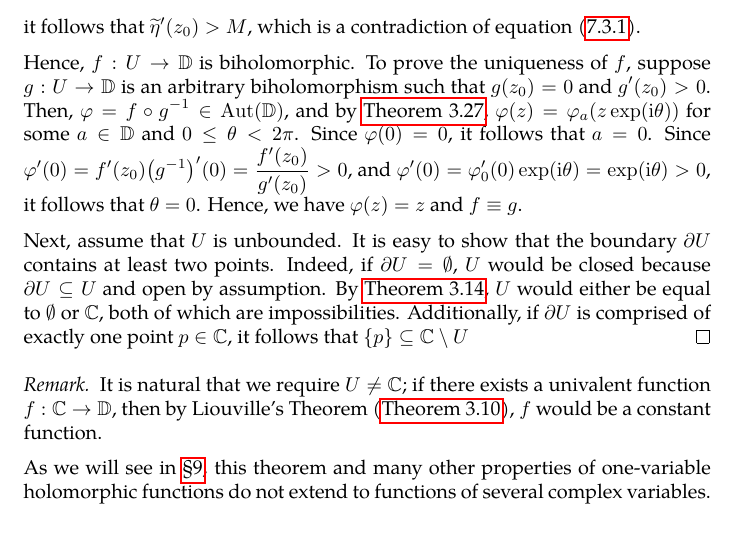
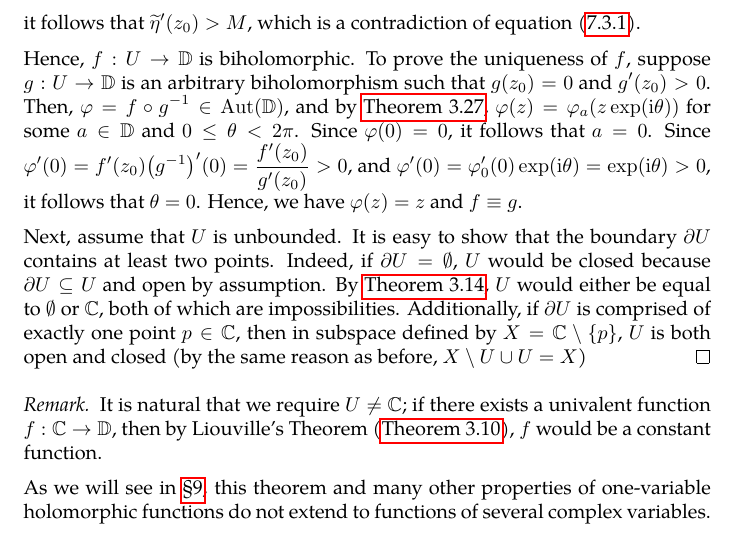
Before and after one commit to slipperking/complex-analysis-latex, a LaTeX document (main.tex): part of page 139 of 148, cut so that both start at the same text. Compiled offline with pdfLaTeX.

Commit message:
overleaf_to_git (Wed Aug  6 19:25:39 2025 -0700): update main.tex from r19190 to r19193

```diff
--- a/main.tex
+++ b/main.tex
@@ -3222,7 +3222,7 @@ The Riemann Mapping Theorem is one of the most profound results in complex analy
 
     Hence, \(f:U\to\mathbb{D}\) is biholomorphic. To prove the uniqueness of \(f\), suppose \(g:U\to\mathbb{D}\) is an arbitrary biholomorphism such that \(g\qty(z_0)=0\) and \(g'\qty(z_0)>0\). Then, \(\varphi=f\circ g^{-1}\in\Aut\qty(\mathbb{D})\), and by \autoref{thm:holomorphicautomorphismgrouponunitdisk}, \(\varphi(z)=\varphi_a(z\exp(\ii\theta))\) for some \(a\in\mathbb{D}\) and \(0\leq\theta<2\pi\). Since \(\varphi(0)=0\), it follows that \(a=0\). Since \(\varphi'(0)=f'\qty(z_0)\qty(g^{-1})'(0)=\frac{f'\qty(z_0)}{g'(z_0)}>0\), and \(\varphi'(0)=\varphi'_0(0)\exp(\ii\theta)=\exp(\ii\theta)>0\), it follows that \(\theta=0\). Hence, we have \(\varphi(z)=z\) and \(f\equiv g\).
 
-    Next, assume that \(U\) is unbounded. It is easy to show that the boundary \(\partial U\) contains at least two points. Indeed, if \(\partial U=\emptyset\), \(U\) would be closed because \(\partial U\subseteq U\) and open by assumption. By \autoref{thm:connectedtopologicalspaceclopensets}, \(U\) would either be equal to \(\emptyset\) or \(\mathbb{C}\), both of which are impossibilities. Additionally, if \(\partial U\) is comprised of exactly one point \(p\in\mathbb{C}\), it follows that \(\qty{p}\subseteq\mathbb{C}\setminus U\)
+    Next, assume that \(U\) is unbounded. It is easy to show that the boundary \(\partial U\) contains at least two points. Indeed, if \(\partial U=\emptyset\), \(U\) would be closed because \(\partial U\subseteq U\) and open by assumption. By \autoref{thm:connectedtopologicalspaceclopensets}, \(U\) would either be equal to \(\emptyset\) or \(\mathbb{C}\), both of which are impossibilities. Additionally, if \(\partial U\) is comprised of exactly one point \(p\in\mathbb{C}\), then in subspace defined by \(X=\mathbb{C}\setminus\qty{p}\), \(U\) is both open and closed (by the same reason as before, \(X\setminus U\cup U=X\))
 \end{proof}
 \begin{remark}
     It is natural that we require \(U\neq\mathbb{C}\); if there exists a univalent function \(f:\mathbb{C}\to\mathbb{D}\), then by Liouville's Theorem (\autoref{thm:liouville}), \(f\) would be a constant function.
```
